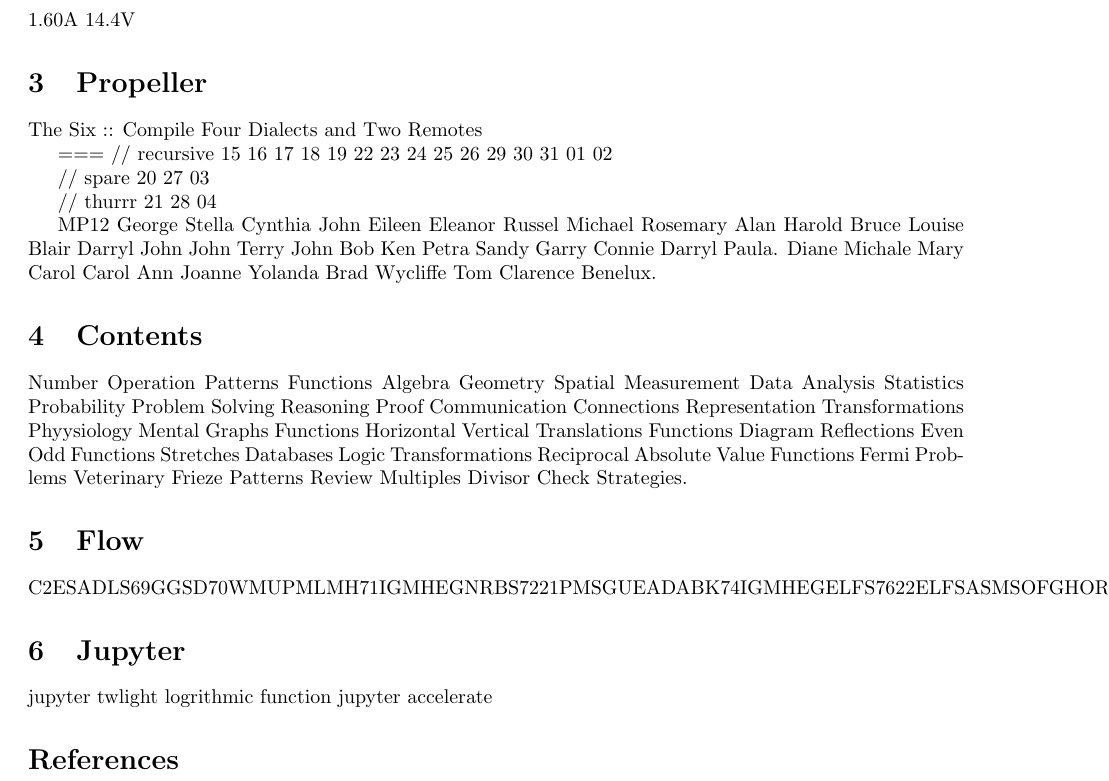
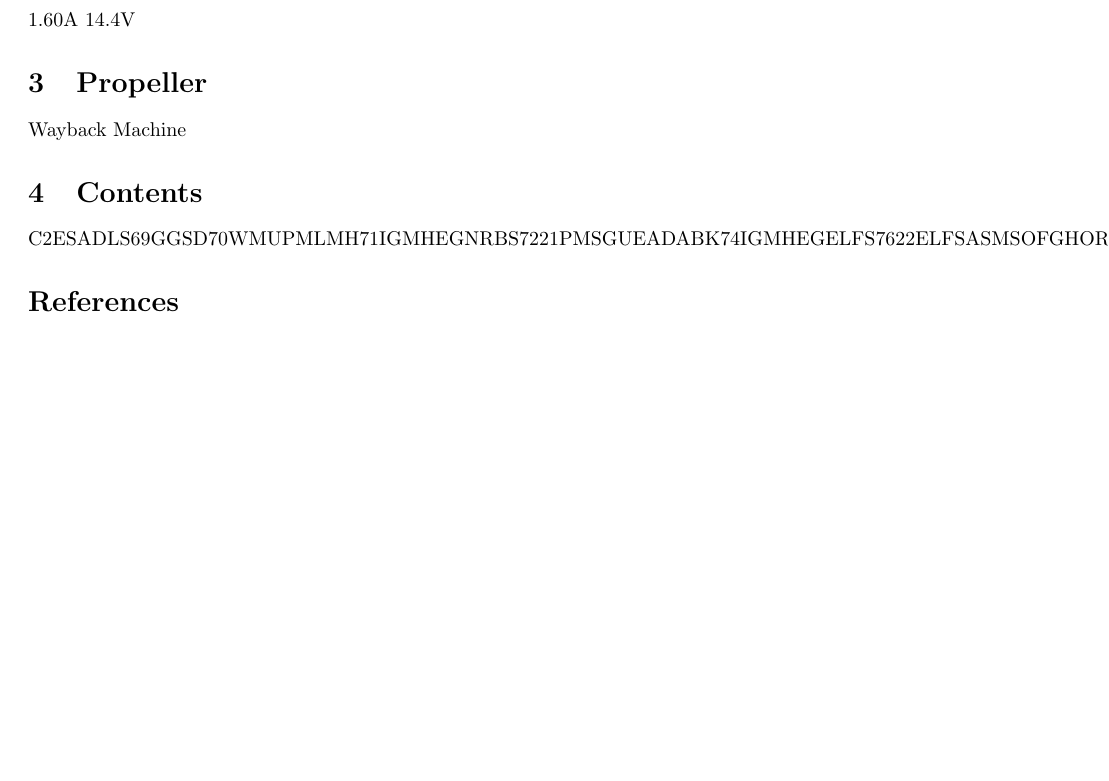
Before and after one commit to jkstarclub/jkstarclub, a LaTeX document (W.tex): part of the page, cut so that both start at the same text, the shorter picture padded with empty space. Compiled offline with pdfLaTeX.

Commit message:
Update W.tex

```diff
--- a/W.tex
+++ b/W.tex
@@ -31,37 +31,11 @@
 1.60A 14.4V
 
 \section{Propeller}
-The Six :: Compile Four Dialects and Two Remotes
-
-                                                        ===
-// recursive
-15 16 17 18 19
-22 23 24 25 26
-29 30 31 01 02
-
-// spare
-20
-27
-03
-
-// thurrr
-21
-28
-04
-
-MP12
-George Stella Cynthia John Eileen Eleanor Russel Michael Rosemary Alan Harold Bruce Louise Blair Darryl John John Terry John Bob Ken Petra Sandy Garry Connie Darryl Paula. Diane Michale Mary Carol Carol Ann Joanne Yolanda Brad Wycliffe Tom Clarence Benelux.
+Wayback Machine
 
 \section{Contents}
 
-Number Operation Patterns Functions Algebra Geometry Spatial Measurement Data Analysis Statistics Probability Problem Solving Reasoning Proof Communication Connections Representation Transformations Phyysiology Mental Graphs Functions Horizontal Vertical Translations Functions Diagram Reflections Even Odd Functions Stretches Databases Logic Transformations Reciprocal Absolute Value Functions Fermi Problems Veterinary Frieze Patterns Review Multiples Divisor Check Strategies.
-
-\section{Flow}
 C2ESADLS69GGSD70WMUPMLMH71IGMHEGNRBS7221PMSGUEADABK74IGMHEGELFS7622ELFSASMSOFGHORDY7723PMSGGSADCK8424SGELES86TYELRN91IGMHEGTEIEOFANELFN9325LS94TYEGGSOFLCFS101
-
-\section{Jupyter}
-jupyter twlight logrithmic function
-jupyter accelerate
 
 \bibliographystyle{plainnat}
 \bibliography{main}
```
